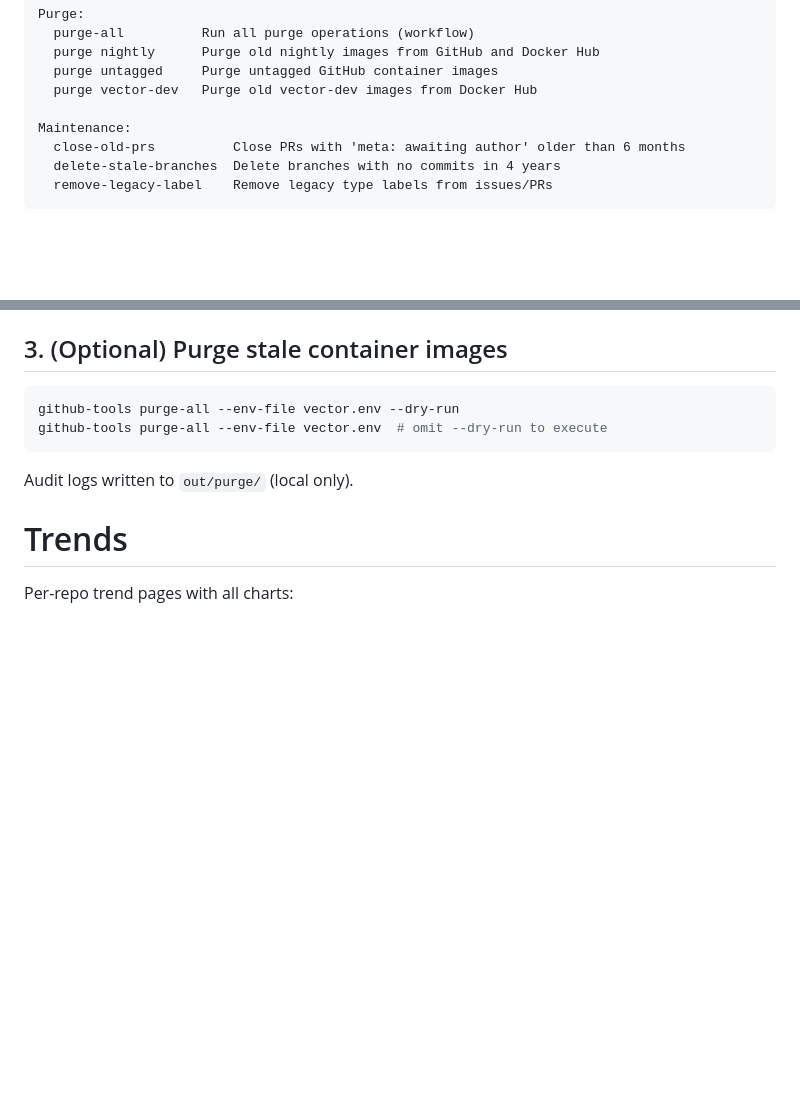
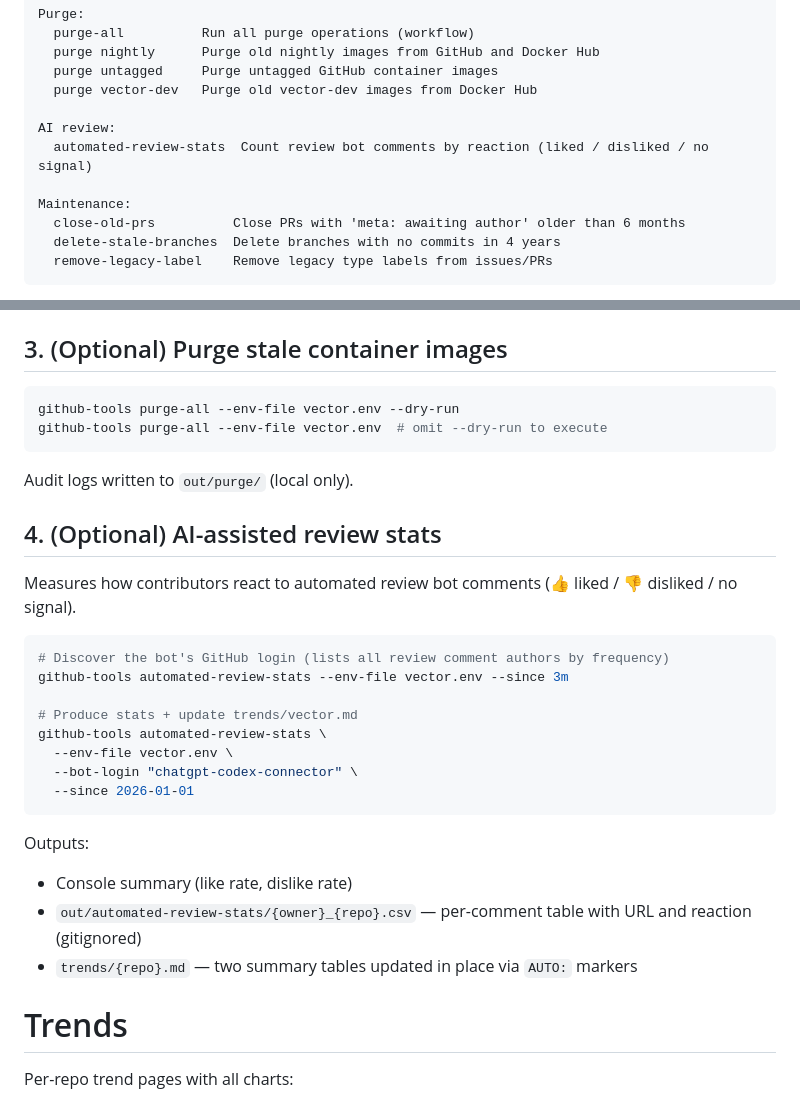
Before and after one commit to vectordotdev/github-tools, a Markdown page: README.md, 2 parts joined by grey strips. Drawn GitHub-style; blank space fills up the shorter version.

Commit message:
docs: document automated-review-stats in README
Co-Authored-By: Claude Sonnet 4.6 <noreply@anthropic.com>

````diff
--- a/README.md
+++ b/README.md
@@ -61,6 +61,9 @@ Purge:
   purge untagged     Purge untagged GitHub container images
   purge vector-dev   Purge old vector-dev images from Docker Hub
 
+AI review:
+  automated-review-stats  Count review bot comments by reaction (liked / disliked / no signal)
+
 Maintenance:
   close-old-prs          Close PRs with 'meta: awaiting author' older than 6 months
   delete-stale-branches  Delete branches with no commits in 4 years
@@ -103,6 +106,26 @@ github-tools purge-all --env-file vector.env  # omit --dry-run to execute
 
 Audit logs written to `out/purge/` (local only).
 
+## 4. (Optional) AI-assisted review stats
+
+Measures how contributors react to automated review bot comments (👍 liked / 👎 disliked / no signal).
+
+```shell
+# Discover the bot's GitHub login (lists all review comment authors by frequency)
+github-tools automated-review-stats --env-file vector.env --since 3m
+
+# Produce stats + update trends/vector.md
+github-tools automated-review-stats \
+  --env-file vector.env \
+  --bot-login "chatgpt-codex-connector" \
+  --since 2026-01-01
+```
+
+Outputs:
+- Console summary (like rate, dislike rate)
+- `out/automated-review-stats/{owner}_{repo}.csv` — per-comment table with URL and reaction (gitignored)
+- `trends/{repo}.md` — two summary tables updated in place via `AUTO:` markers
+
 # Trends
 
 Per-repo trend pages with all charts:
````
